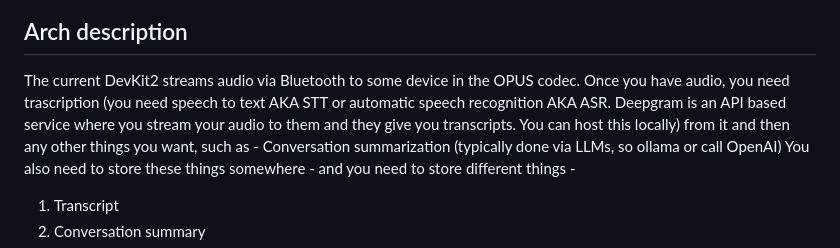
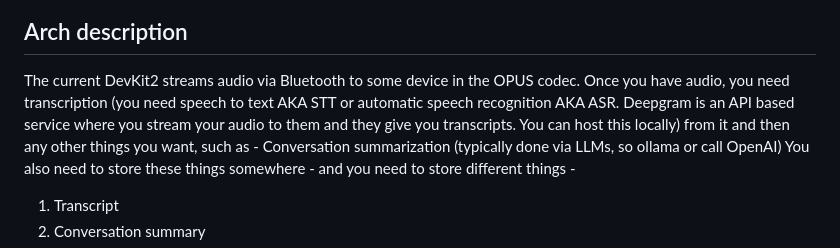
Before and after one commit to AnkushMalaker/friend-lite, a Markdown page: README.md, the part around the change. GitHub-like rendering.

Commit message:
fix typo

```diff
--- a/README.md
+++ b/README.md
@@ -30,7 +30,7 @@ Regardless - this repo will try to do the minimal of this - multiple OMI-like au
 
 ## Arch description
 The current DevKit2 streams audio via Bluetooth to some device in the OPUS codec.
-Once you have audio, you need trascription (you need speech to text AKA STT or automatic speech recognition AKA ASR. Deepgram is an API based service where you stream your audio to them and they give you transcripts. You can host this locally) from it and then any other things you want, such as -
+Once you have audio, you need transcription (you need speech to text AKA STT or automatic speech recognition AKA ASR. Deepgram is an API based service where you stream your audio to them and they give you transcripts. You can host this locally) from it and then any other things you want, such as -
 Conversation summarization (typically done via LLMs, so ollama or call OpenAI)
 You also need to store these things somewhere - and you need to store different things -
 1. Transcript
```
